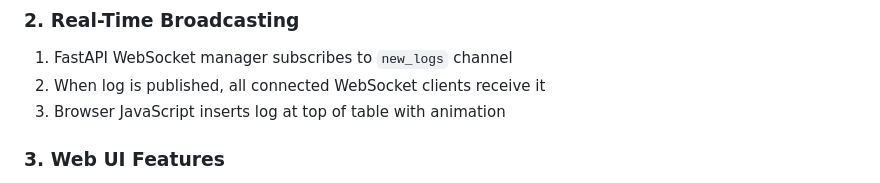
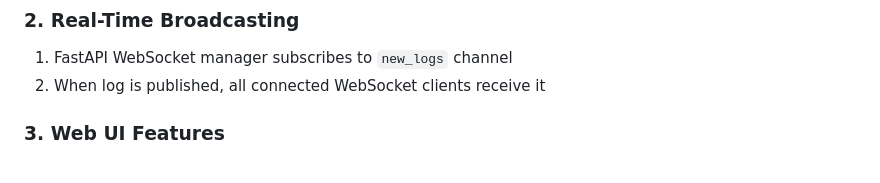
Before and after one commit to Romanabramovich/logs-and-found, a Markdown page: WEBSOCKET_SETUP.md, the part around the change. Rendered like a GitHub page.

Commit message:
Update WebSocket setup documentation
Removed animation detail for log insertion in WebSocket setup.

```diff
--- a/WEBSOCKET_SETUP.md
+++ b/WEBSOCKET_SETUP.md
@@ -103,7 +103,6 @@ python -m src.queue.worker_pool --workers 3
 ### 2. Real-Time Broadcasting
 1. FastAPI WebSocket manager subscribes to `new_logs` channel
 2. When log is published, all connected WebSocket clients receive it
-3. Browser JavaScript inserts log at top of table with animation
 
 ### 3. Web UI Features
 - ✅ **Auto-connect** - Connects to WebSocket on page load
```
